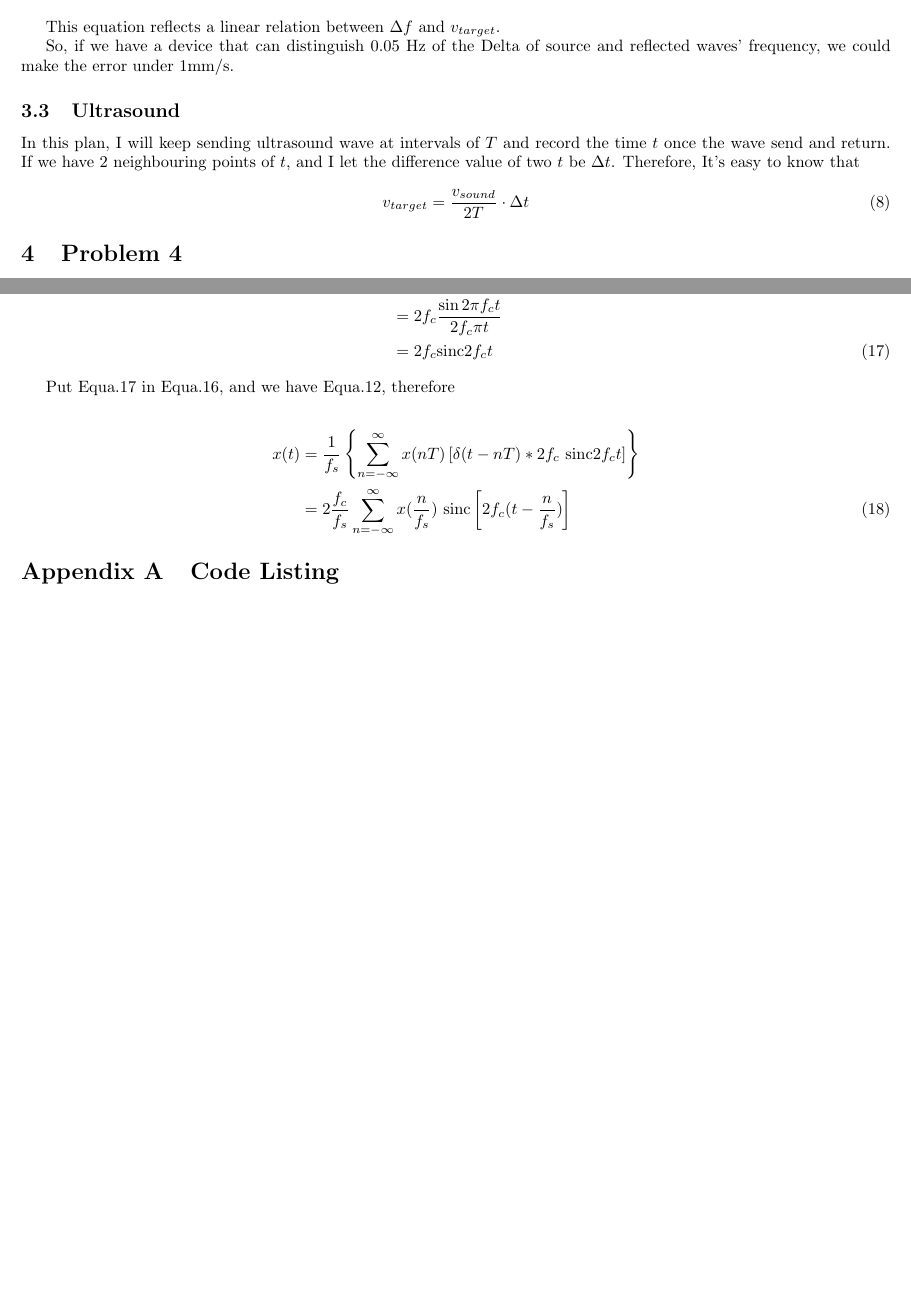
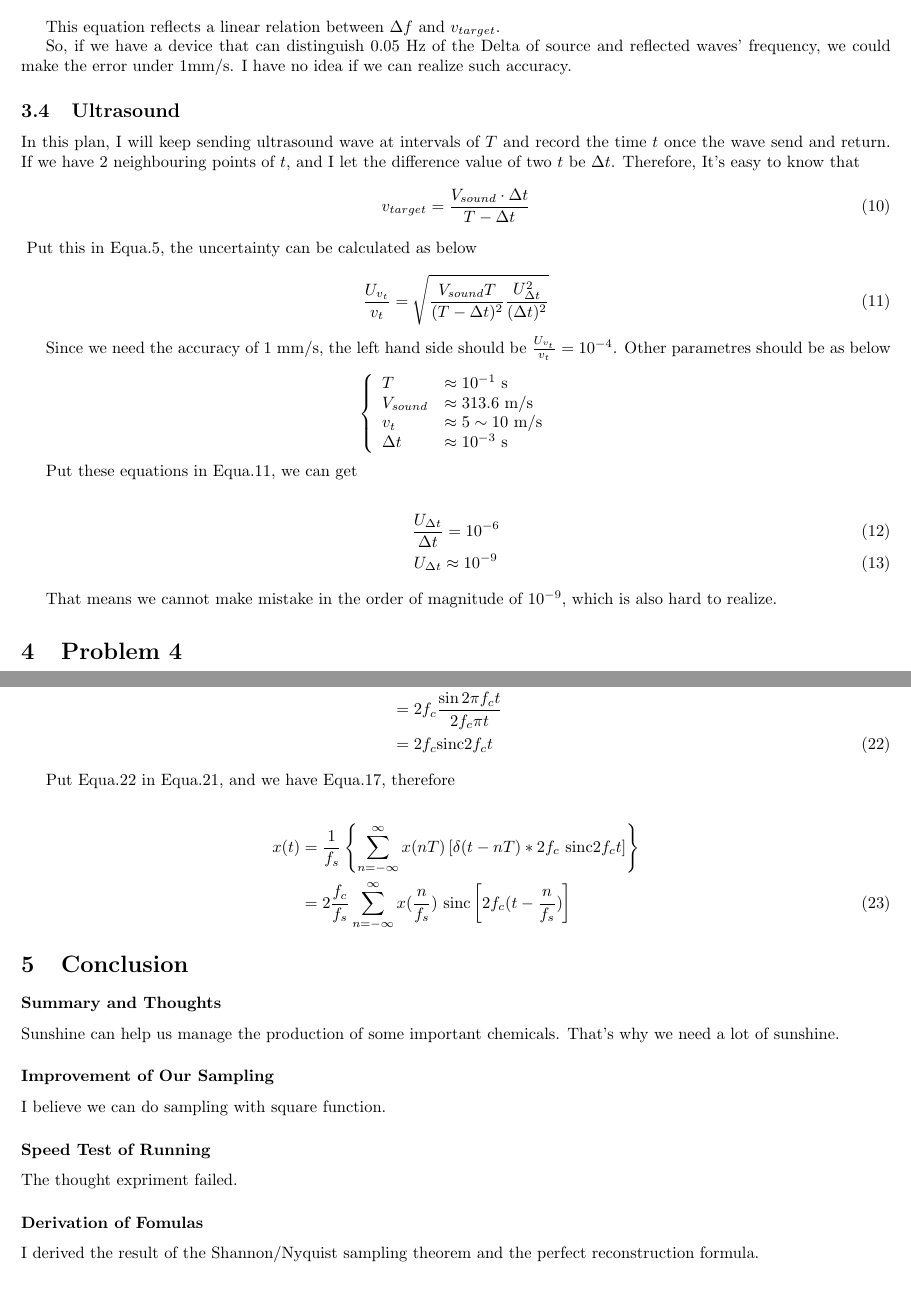
Before and after one commit to XwX12596/DSP, a LaTeX paper (proj5/hw_template.tex): two parts of pages 4 and 6 of 6 before the commit and two parts of pages 5 and 7 of 7 after it, joined at a grey line, cut so that both start at the same text, the shorter picture padded with empty space. The pictures show the PDF file proj5/hw_template.pdf that the author committed with the source.

Commit message:
p5 ver.0

```diff
--- a/proj5/hw_template.tex
+++ b/proj5/hw_template.tex
@@ -46,7 +46,14 @@ breakindent=.5\textwidth,frame=single,breaklines=true
 \maketitle
 \tableofcontents
 \begin{abstract}
-
+    \subsubsection*{Summary and Thoughts}
+    To sum up the videos we watched this week, and to find out why sunshine is good for us.
+    \subsubsection*{Improvement of Our Sampling}
+    I proved that we can choose square wave as sampling function rather than $\delta(t)$.
+    \subsubsection*{Speed Test of Running}
+    I will try to do the thought expriment of using electromagnetic wave and ultrasound wave to measure the speed.
+    \subsubsection*{Derivation of Fomulas}
+    I derived the result of the Shannon/Nyquist sampling theorem and the perfect reconstruction formula.
 \end{abstract}
 
 \section{Summary and Thoughts}
@@ -200,18 +212,30 @@ Because the wave incident on the moving car is Doppler shifted and an additional
 If we need a accuracy of $1~\mathrm{mm/s} = 10^{-3}~\mathrm{m/s}$, we can choose a source of $10~\mathrm{GHz}$, so
 \begin{equation}
     \begin{aligned}
-        \Delta f &= \frac{2f}{c} \cdot v_{target} \\
-        &= \frac{2 \times 10^{10}}{3\times10^{8}} \cdot 10^{-3}\\
-        &\approx 0.07
+        \Delta f & = \frac{2f}{c} \cdot v_{target}                        \\
+                 & = \frac{2 \times 10^{10}}{3\times10^{8}} \cdot 10^{-3} \\
+                 & \approx 0.07
     \end{aligned}
 \end{equation}
 
 This equation reflects a linear relation between $\Delta f$ and $v_{target}$.
 
-So, if we have a device that can distinguish $0.05~\mathrm{Hz}$ of the Delta of source and reflected waves' frequency, we could make the error under $1\mathrm{mm/s}$.
+So, if we have a device that can distinguish $0.05~\mathrm{Hz}$ of the Delta of source and reflected waves' frequency, we could make the error under $1\mathrm{mm/s}$. I have no idea if we can realize such accuracy.
 
 \subsection{Ultrasound}
 In this plan, I will keep sending ultrasound wave at intervals of $T$ and record the time $t$ once the wave send and return. If we have 2 neighbouring points of $t$, and I let the difference value of two $t$ be $\Delta t$. Therefore, It's easy to know that
 \begin{equation}
-    v_{target} = \frac{v_{sound}}{2T} \cdot \Delta t
+    v_{target} = \frac{V_{sound}  \cdot \Delta t}{T - \Delta t}
 \end{equation}
+\
+Put this in Equa.\ref{fomula}, the uncertainty can be calculated as below
+
+\begin{equation}
+    \label{uncertainty}
+    \frac{U_{v_t}}{v_t} = \sqrt{\frac{V_{sound}T}{(T-\Delta t)^2} \frac{U_{\Delta t}^2}{(\Delta t)^2}}
+\end{equation}
+
+Since we need the accuracy of $1~\mathrm{mm/s}$, the left hand side should be $\frac{U_{v_t}}{v_t} = 10^{-4}$. Other parametres should be as below
+
+\begin{equation*}
+    \left\{
@@ -218,3 +247,15 @@ In this plan, I will keep sending ultrasound wave at intervals of $T$ and record
+    \end{array}
+    \right.
+\end{equation*}
+
+Put these equations in Equa.\ref{uncertainty}, we can get
+
+\begin{gather}
+    \frac{U_{\Delta t}}{\Delta t} = 10^{-6}\\
+    U_{\Delta t} \approx 10^{-9}
+\end{gather}
+
+That means we cannot make mistake in the order of magnitude of $10^{-9}$, which is also hard to realize.
 
 
 \section{Problem 4}
@@ -311,29 +352,37 @@ $$
 
 To prove this equation, we need to calculate $x(t)$
 \begin{align}
-    x(t) &= \frac{1}{f_s} \mathcal{F}^{-1} \left[ \widetilde{x}(f) \right] \nonumber \\
-    &= \frac{1}{f_s} \left[ x_s(t) * h(t) \right] \label{xt}
+    x(t) & = \frac{1}{f_s} \mathcal{F}^{-1} \left[ \widetilde{x}(f) \right] \nonumber \\
+         & = \frac{1}{f_s} \left[ x_s(t) * h(t) \right] \label{xt}
     % &= \left[ \left( \sum_{n = -\infty}^{\infty} \delta(t - nT) \right) \left( 2fc \mathrm{sinc} 2f_c t \right) \right]
 \end{align}
 The $h(t)$ is the transfer function of the LPF (like the one in Fig.\ref{sampling}).
 
 \begin{align}
-    \because \widetilde{h}(f) &= u(f + f_c) - u(f - f_c)\nonumber \\
-    \therefore h(t) &= \int_{-f_c}^{f_c} e^{j2 \pi ft} ~ \mathrm{d}f \nonumber\\
-    &= \left[ \frac{1}{j2 \pi t} e^{j2 \pi t f} \right]_{-f_c }^{f_c}\nonumber \\
-    &= \frac{1}{\pi t} \frac{e^{j2 \pi t f} - e^{- j2 \pi t f}}{2j}\nonumber \\
-    &= 2f_c \frac{\sin 2\pi f_c t}{2f_c \pi t} \nonumber \\
-    &= 2f_c \mathrm{sinc} 2f_c t \label{hf}
+    \because \widetilde{h}(f) & = u(f + f_c) - u(f - f_c)\nonumber                                        \\
+    \therefore h(t)           & = \int_{-f_c}^{f_c} e^{j2 \pi ft} ~ \mathrm{d}f \nonumber                 \\
+                              & = \left[ \frac{1}{j2 \pi t} e^{j2 \pi t f} \right]_{-f_c }^{f_c}\nonumber \\
+                              & = \frac{1}{\pi t} \frac{e^{j2 \pi t f} - e^{- j2 \pi t f}}{2j}\nonumber   \\
+                              & = 2f_c \frac{\sin 2\pi f_c t}{2f_c \pi t} \nonumber                       \\
+                              & = 2f_c \mathrm{sinc} 2f_c t \label{hf}
 \end{align}
 
 Put Equa.\ref{hf} in Equa.\ref{xt}, and we have Equa.\ref{xst}, therefore
 
 \begin{align}
-    x(t) &= \frac{1}{f_s} \left\{ \sum_{n = -\infty}^{\infty} x(nT) \left[ \delta(t - nT) * 2f_c ~ \mathrm{sinc} 2f_c t \right] \right\}\nonumber \\
-    &= 2 \frac{f_c}{f_s} \sum_{n = -\infty}^{\infty}  x(\frac{n}{f_s}) ~ \mathrm{sinc}\left[ 2f_c(t - \frac{n}{f_s}) \right]
+    x(t) & = \frac{1}{f_s} \left\{ \sum_{n = -\infty}^{\infty} x(nT) \left[ \delta(t - nT) * 2f_c ~ \mathrm{sinc} 2f_c t \right] \right\}\nonumber \\
+         & = 2 \frac{f_c}{f_s} \sum_{n = -\infty}^{\infty}  x(\frac{n}{f_s}) ~ \mathrm{sinc}\left[ 2f_c(t - \frac{n}{f_s}) \right]
 \end{align}
 
-
+\section{Conclusion}
+    \subsubsection*{Summary and Thoughts}
+    Sunshine can help us manage the production of some important chemicals. That's why we need a lot of sunshine.
+    \subsubsection*{Improvement of Our Sampling}
+    I believe we can do sampling with square function.
+    \subsubsection*{Speed Test of Running}
+    The thought expriment failed.
+    \subsubsection*{Derivation of Fomulas}
+    I derived the result of the Shannon/Nyquist sampling theorem and the perfect reconstruction formula.
 
 % \bibliographystyle{ieeetr}
 % \bibliography{../bib/database}
```
Also changed, not shown: proj5/hw_template.pdf, proj5/hw_template.tex (100 more changed lines).
